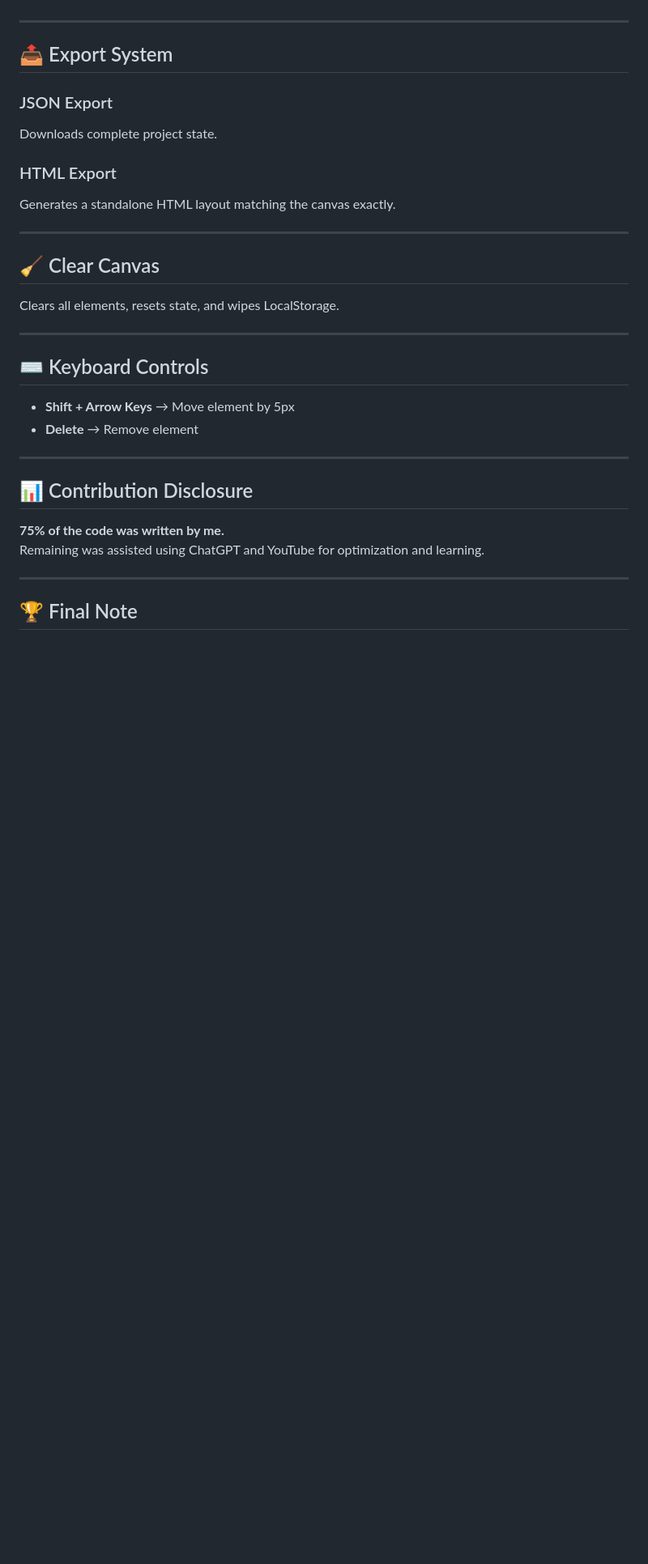
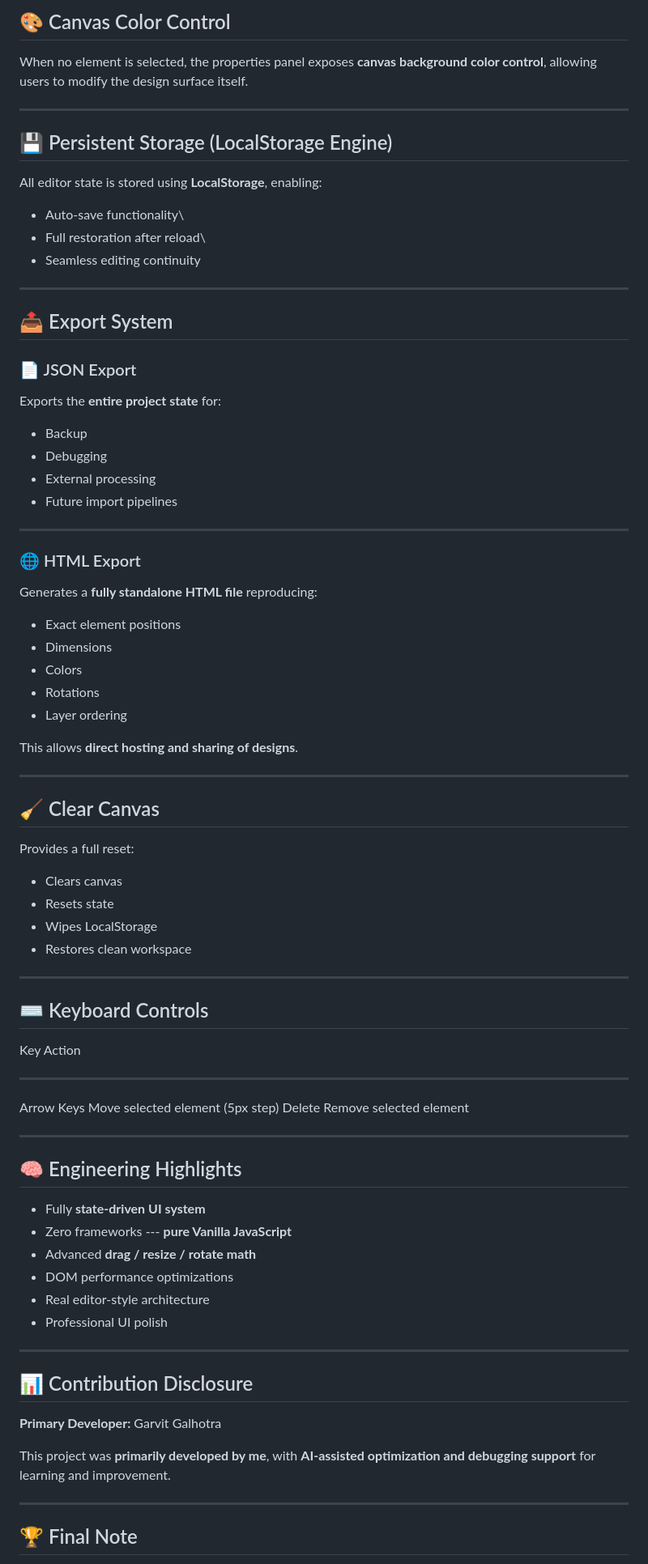
Before and after one commit to Garvit-Galhotra/Figma-Project, a Markdown page: README.md, the part around one of its changes. Shown at 81% size. Drawn GitHub-style; blank space fills up the shorter version.

```diff
--- a/README.md
+++ b/README.md
@@ -101,35 +160,87 @@ All editor state is stored using **LocalStorage** and restored on reload.
+## 🎨 Canvas Color Control
+
+When no element is selected, the properties panel exposes **canvas
+background color control**, allowing users to modify the design surface
+itself.
+
+---
+
+## 💾 Persistent Storage (LocalStorage Engine)
+
+All editor state is stored using **LocalStorage**, enabling:
+
+- Auto-save functionality\
+- Full restoration after reload\
+- Seamless editing continuity
 
 ---
 
 ## 📤 Export System
 
-### JSON Export
+### 📄 JSON Export
 
-Downloads complete project state.
+Exports the **entire project state** for:
 
-### HTML Export
+- Backup
+- Debugging
+- External processing
+- Future import pipelines
 
-Generates a standalone HTML layout matching the canvas exactly.
+---
+
+### 🌐 HTML Export
+
+Generates a **fully standalone HTML file** reproducing:
+
+- Exact element positions
+- Dimensions
+- Colors
+- Rotations
+- Layer ordering
+
+This allows **direct hosting and sharing of designs**.
 
 ---
 
 ## 🧹 Clear Canvas
 
-Clears all elements, resets state, and wipes LocalStorage.
+Provides a full reset:
+
+- Clears canvas
+- Resets state
+- Wipes LocalStorage
+- Restores clean workspace
 
 ---
 
 ## ⌨️ Keyboard Controls
 
-- **Shift + Arrow Keys** → Move element by 5px
-- **Delete** → Remove element
+Key Action
+
+---
+
+Arrow Keys Move selected element (5px step)
+Delete Remove selected element
+
+---
+
+## 🧠 Engineering Highlights
+
+- Fully **state-driven UI system**
+- Zero frameworks --- **pure Vanilla JavaScript**
+- Advanced **drag / resize / rotate math**
+- DOM performance optimizations
+- Real editor-style architecture
+- Professional UI polish
 
 ---
 
 ## 📊 Contribution Disclosure
 
-**75% of the code was written by me.**
-Remaining was assisted using ChatGPT and YouTube for optimization and learning.
+**Primary Developer:** Garvit Galhotra
+
+This project was **primarily developed by me**, with **AI-assisted
+optimization and debugging support** for learning and improvement.
 
 ---
 
```
Also changed, not shown: other parts of README.md (+120 -51 lines).
